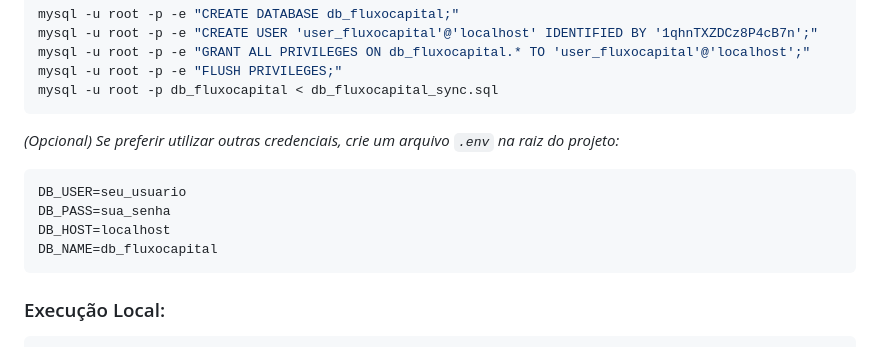
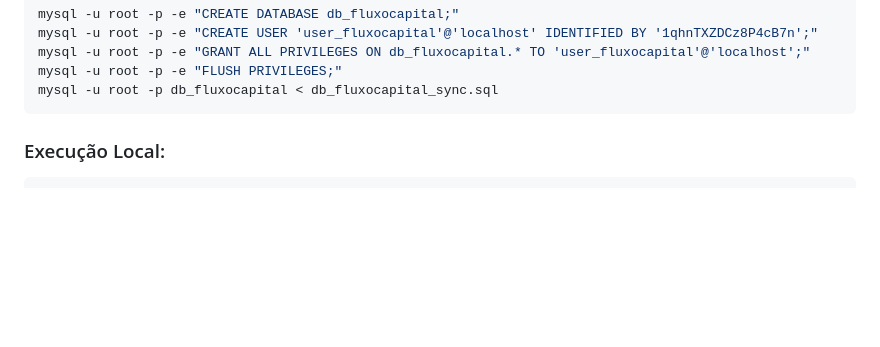
Before and after one commit to leoabvleo/fluxocapital_public, a Markdown page: README.md, the part around the change. Rendered like a GitHub page; blank space fills up the shorter version.

Commit message:
Atualiza README com credenciais padroes

````diff
--- a/README.md
+++ b/README.md
@@ -59,13 +59,6 @@ mysql -u root -p -e "FLUSH PRIVILEGES;"
 mysql -u root -p db_fluxocapital < db_fluxocapital_sync.sql
 ```
 
-*(Opcional) Se preferir utilizar outras credenciais, crie um arquivo `.env` na raiz do projeto:*
-```ini
-DB_USER=seu_usuario
-DB_PASS=sua_senha
-DB_HOST=localhost
-DB_NAME=db_fluxocapital
-```
 
 ### Execução Local:
 ```bash
````
